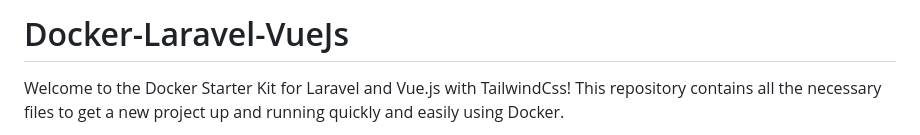
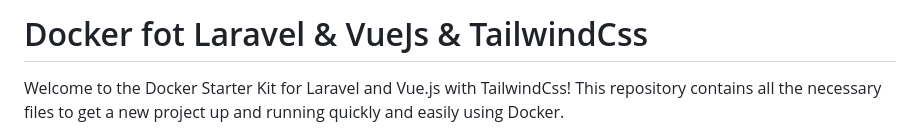
Before and after one commit to Said20hr/Docker-Laravel-VueJs, a Markdown page: README.md, the part around the change. GitHub-like rendering.

```diff
--- a/README.md
+++ b/README.md
@@ -1,4 +1,4 @@
-# Docker-Laravel-VueJs
+# Docker fot Laravel & VueJs & TailwindCss
 Welcome to the Docker Starter Kit for Laravel and Vue.js with TailwindCss! This repository contains all the necessary files to get a new project up and running quickly and easily using Docker.
 
 <img src="img.png" alt="img">
```
